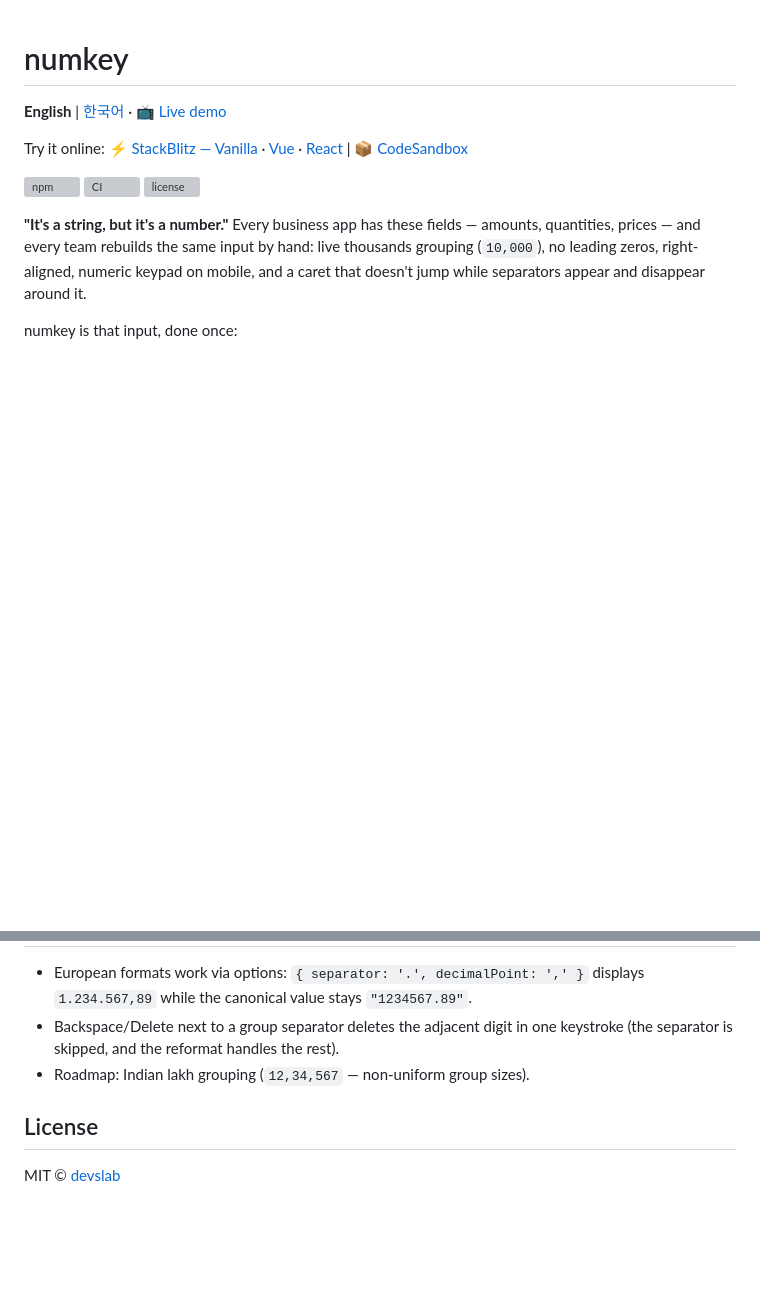
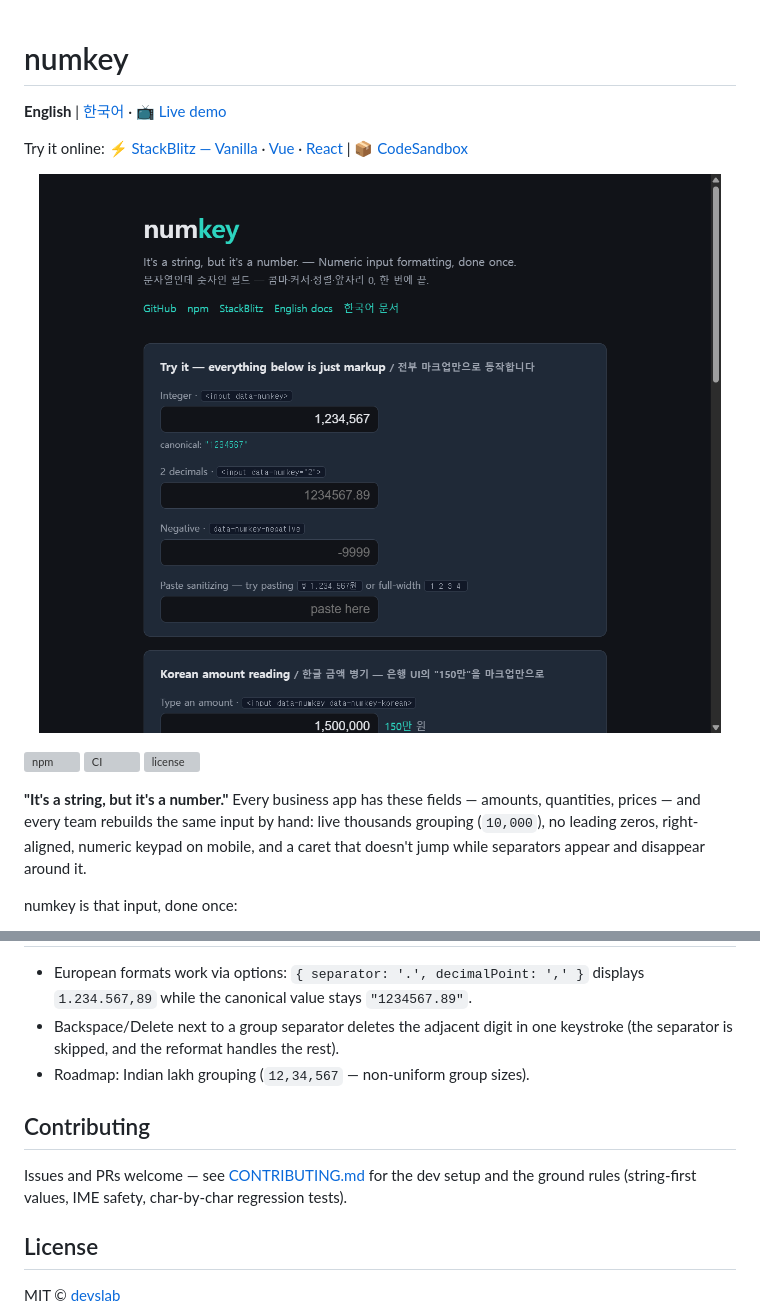
Before and after one commit to devslab-kr/numkey, a Markdown page: README.md, 2 parts joined by grey strips. Rendered like a GitHub page; pictures changed too: docs/preview.png (added); blank space fills up the shorter version; grey boxes are pictures that could not be loaded.

```diff
--- a/README.md
+++ b/README.md
@@ -3,6 +3,10 @@
 **English** | [한국어](README.ko.md) · [📺 Live demo](https://devslab-kr.github.io/numkey/)
 
 Try it online: [⚡ StackBlitz — Vanilla](https://stackblitz.com/github/devslab-kr/numkey/tree/main/examples/vanilla) · [Vue](https://stackblitz.com/github/devslab-kr/numkey/tree/main/examples/vue) · [React](https://stackblitz.com/github/devslab-kr/numkey/tree/main/examples/react) | [📦 CodeSandbox](https://codesandbox.io/s/github/devslab-kr/numkey/tree/main/examples/vanilla)
+
+<p align="center">
+  <a href="https://devslab-kr.github.io/numkey/"><img src="https://raw.githubusercontent.com/devslab-kr/numkey/main/docs/preview.png" alt="numkey demo — live thousands grouping, Korean amount reading (150만 원), paste sanitizing" width="720"></a>
+</p>
 
 [![npm](https://img.shields.io/npm/v/%40devslab%2Fnumkey)](https://www.npmjs.com/package/@devslab/numkey)
 [![CI](https://github.com/devslab-kr/numkey/actions/workflows/ci.yml/badge.svg)](https://github.com/devslab-kr/numkey/actions/workflows/ci.yml)
@@ -267,6 +271,12 @@ const [amount, setAmount] = useState('')
   one keystroke (the separator is skipped, and the reformat handles the rest).
 - Roadmap: Indian lakh grouping (`12,34,567` — non-uniform group sizes).
 
+## Contributing
+
+Issues and PRs welcome — see [CONTRIBUTING.md](./CONTRIBUTING.md) for the dev
+setup and the ground rules (string-first values, IME safety, char-by-char
+regression tests).
+
 ## License
 
 MIT © [devslab](https://github.com/devslab-kr)
```
Also changed, not shown: CONTRIBUTING.md (added, +40 -0 lines), README.ko.md (+10 -0 lines).
